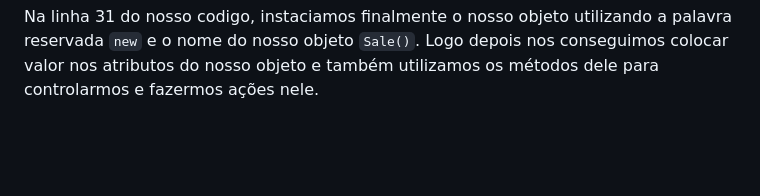
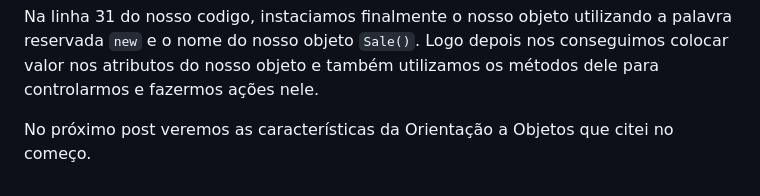
Before and after one commit to amaralluiz/amaralluiz.dev, a Markdown page: posts/2023-07-02-explicando-conceitos-de-orientação-a-objetos-pt-1.md, the part around the change. Rendered like a GitHub page; blank space fills up the shorter version.

Commit message:
Update Posts “2023-07-02-explicando-conceitos-de-orientação-a-objetos-pt-1”

```diff
--- a/posts/2023-07-02-explicando-conceitos-de-orientação-a-objetos-pt-1.md
+++ b/posts/2023-07-02-explicando-conceitos-de-orientação-a-objetos-pt-1.md
@@ -62,3 +62,5 @@ namespace TestePOO
 Como podemos ver, primeiramente criamos uma classe chamada Sale, nela temos alguns atributos que são o Id, uma lista de Product, que é outro objeto que não incluí neste arquivo, um inteiro para o valor total da venda e um enum SaleStatus para controlar o estado dessa venda. Temos também como comportamento o ConfirmSale que é um método que somente vai alterar o status da venda para Confirmado.
 
 Na linha 31 do nosso codigo, instaciamos finalmente o nosso objeto utilizando a palavra reservada `new` e o nome do nosso objeto `Sale()`. Logo depois nos conseguimos colocar valor nos atributos do nosso objeto e também utilizamos os métodos dele para controlarmos e fazermos ações nele.
+
+No próximo post veremos as características da Orientação a Objetos que citei no começo.
```
